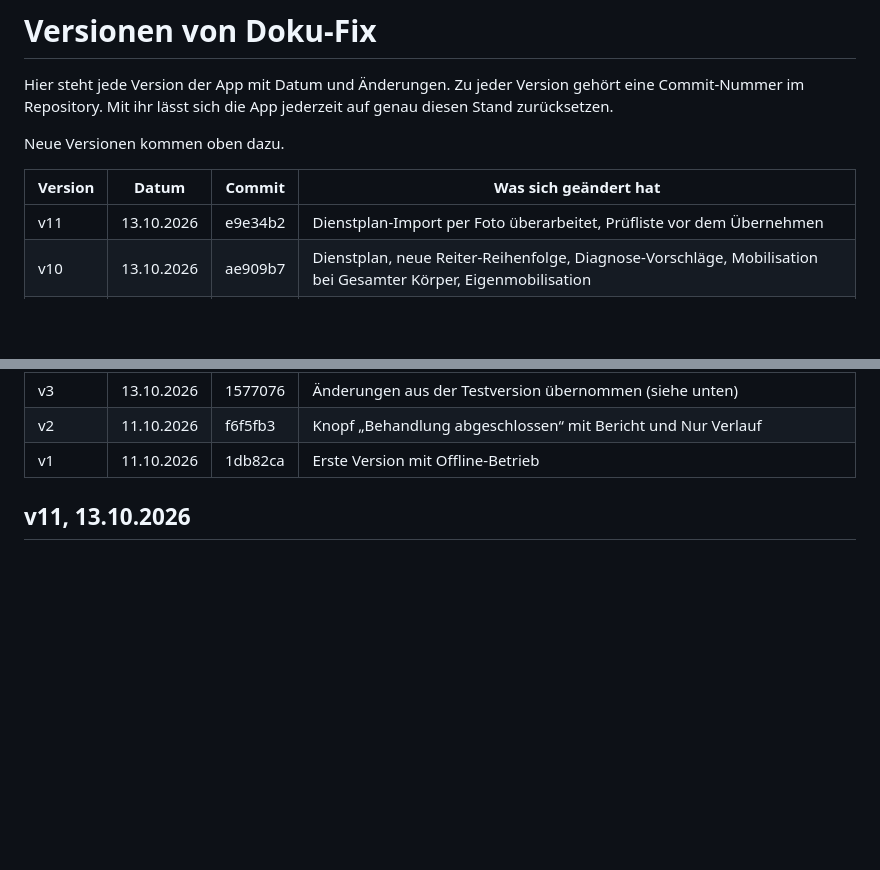
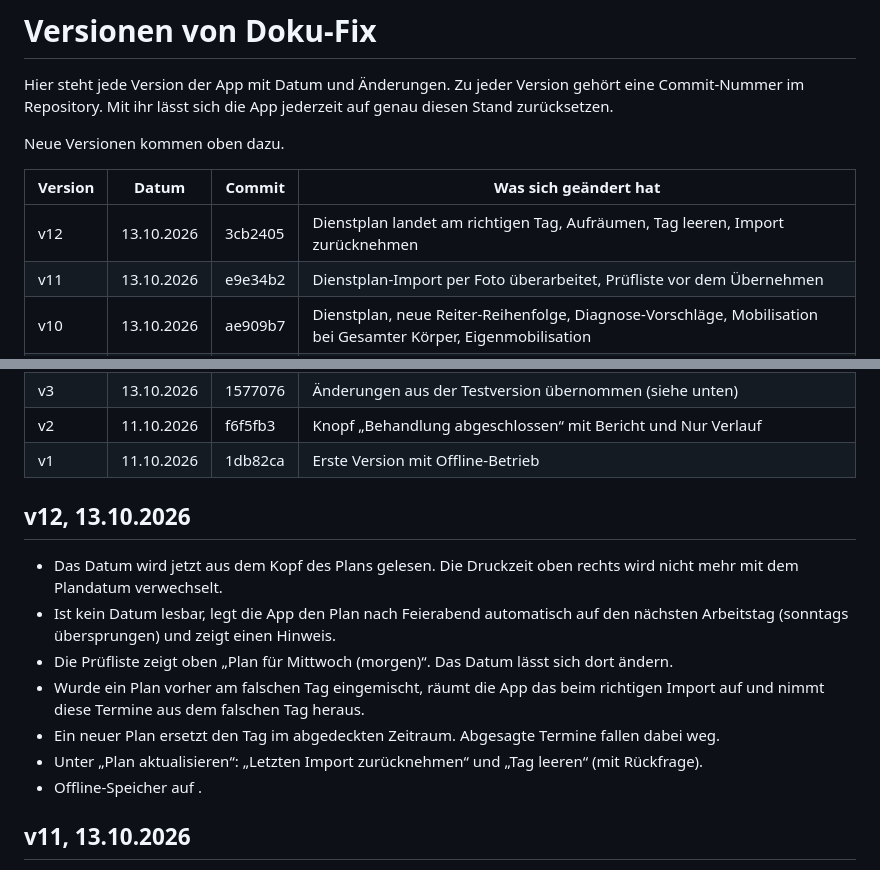
Before and after one commit to 8gcbdy8y5g-cyber/Doku-fix, a Markdown page: VERSIONEN.md, 2 parts joined by grey strips. GitHub-like rendering; blank space fills up the shorter version.

Commit message:
VERSIONEN: v12
Co-Authored-By: Claude Opus 5.5 <noreply@anthropic.com>
Claude-Session: https://claude.ai/code/session_016N2saweAZHP3949vQtJ4PT

```diff
--- a/VERSIONEN.md
+++ b/VERSIONEN.md
@@ -6,6 +6,7 @@ Neue Versionen kommen oben dazu.
 
 | Version | Datum | Commit | Was sich geändert hat |
 |---|---|---|---|
+| v12 | 13.10.2026 | 3cb2405 | Dienstplan landet am richtigen Tag, Aufräumen, Tag leeren, Import zurücknehmen |
 | v11 | 13.10.2026 | e9e34b2 | Dienstplan-Import per Foto überarbeitet, Prüfliste vor dem Übernehmen |
 | v10 | 13.10.2026 | ae909b7 | Dienstplan, neue Reiter-Reihenfolge, Diagnose-Vorschläge, Mobilisation bei Gesamter Körper, Eigenmobilisation |
 | v9 | 13.10.2026 | 9ac8010 | Fehlerbehebung: Wischen bei „Bisherige Dokumentation“ |
@@ -17,6 +18,16 @@ Neue Versionen kommen oben dazu.
 | v3 | 13.10.2026 | 1577076 | Änderungen aus der Testversion übernommen (siehe unten) |
 | v2 | 11.10.2026 | f6f5fb3 | Knopf „Behandlung abgeschlossen“ mit Bericht und Nur Verlauf |
 | v1 | 11.10.2026 | 1db82ca | Erste Version mit Offline-Betrieb |
+
+## v12, 13.10.2026
+
+- Das Datum wird jetzt aus dem Kopf des Plans gelesen. Die Druckzeit oben rechts wird nicht mehr mit dem Plandatum verwechselt.
+- Ist kein Datum lesbar, legt die App den Plan nach Feierabend automatisch auf den nächsten Arbeitstag (sonntags übersprungen) und zeigt einen Hinweis.
+- Die Prüfliste zeigt oben „Plan für Mittwoch (morgen)“. Das Datum lässt sich dort ändern.
+- Wurde ein Plan vorher am falschen Tag eingemischt, räumt die App das beim richtigen Import auf und nimmt diese Termine aus dem falschen Tag heraus.
+- Ein neuer Plan ersetzt den Tag im abgedeckten Zeitraum. Abgesagte Termine fallen dabei weg.
+- Unter „Plan aktualisieren“: „Letzten Import zurücknehmen“ und „Tag leeren“ (mit Rückfrage).
+- Offline-Speicher auf .
 
 ## v11, 13.10.2026
 
```
